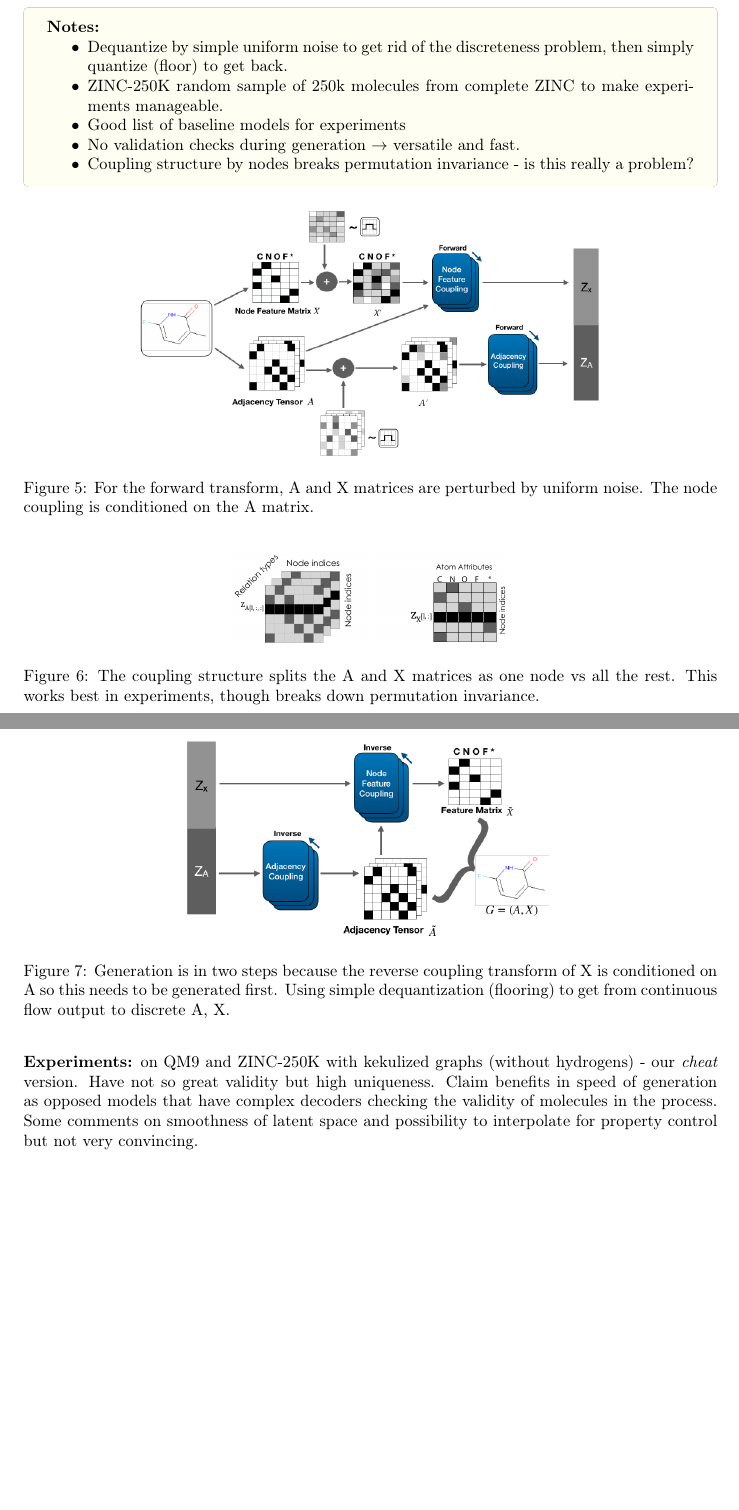
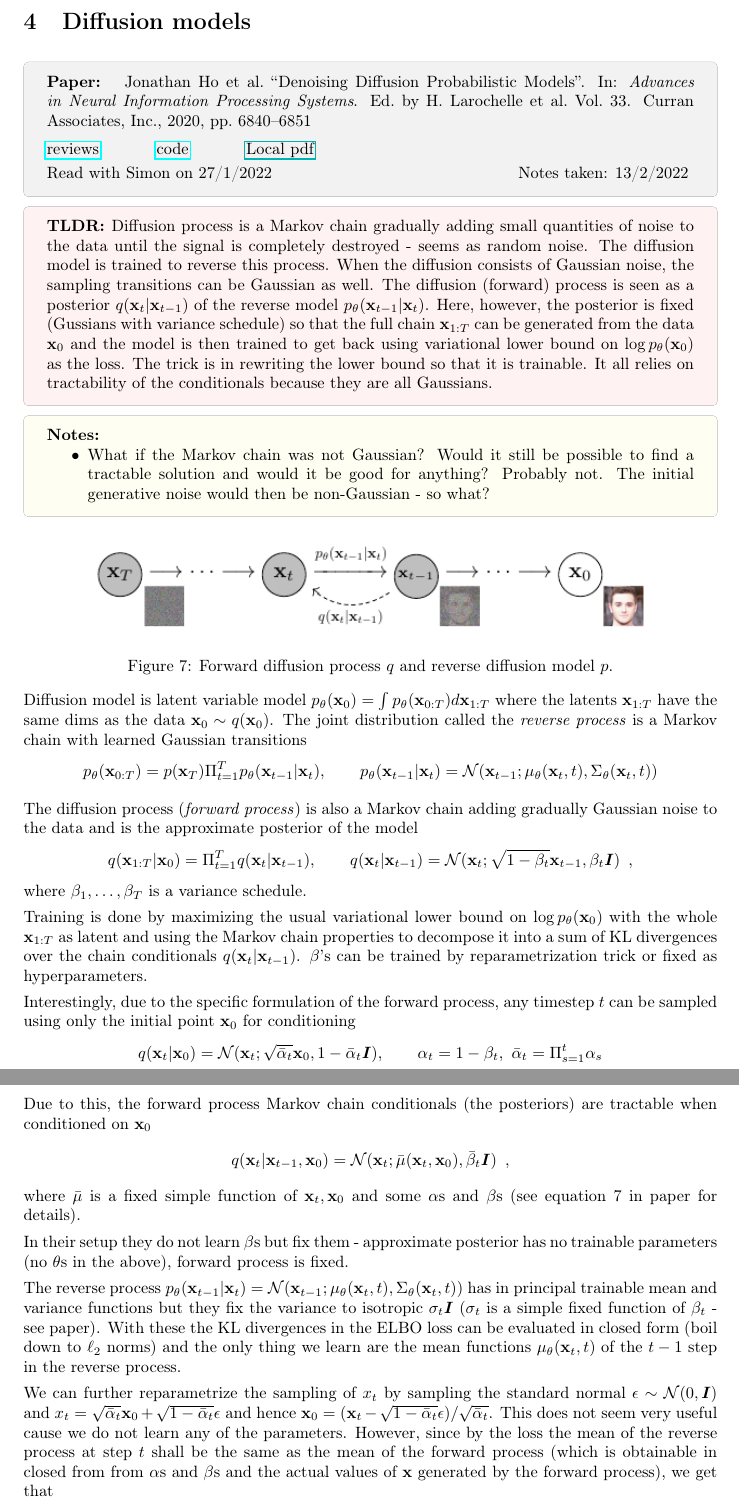
Before and after one commit to mgswiss15/paper-notes, a LaTeX document (yr2022/main.tex, which reads yr2022/_diffusion.tex, yr2022/_fmtda.tex): two parts of pages 6 and 7 of 9 before the commit and two parts of pages 9 and 10 of 12 after it, joined at a grey line, cut at the place of the change, the shorter picture padded with empty space. Compiled offline with pdfLaTeX.

Commit message:
fmtda and diffusion models

```diff
--- /dev/null
+++ b/yr2022/_diffusion.tex
@@ -0,0 +1,75 @@
+\clearpage
+
+\section{Diffusion models}\label{sec:Diffusion}\index{denoising diffusion}\index{diffusion model}
+
+\begin{notebox}
+\textbf{Paper: } \fullcite{ho_denoising_2020}
+\vspace{5pt}
+
+\href{https://proceedings.neurips.cc/paper/2020/hash/4c5bcfec8584af0d967f1ab10179ca4b-Abstract.html}{reviews}
+\hspace{1cm}
+\href{https://github.com/hojonathanho/diffusion}{code}
+\hspace{1cm}
+\href{run:/home/magda/Dropbox/Zot/Ho et al_2020_Denoising Diffusion Probabilistic Models.pdf}{Local pdf}
+\vspace{3pt}
+
+Read with Simon on 27/1/2022
+\hfill Notes taken: 13/2/2022 \index{February 2022}
+\end{notebox}
+
+\begin{notebox}[colback=red!5]
+\tldr Diffusion process is a Markov chain gradually adding small quantities of noise to the data until the signal is completely destroyed - seems as random noise.
+The diffusion model is trained to reverse this process.
+When the diffusion consists of Gaussian noise, the sampling transitions can be Gaussian as well.
+The diffusion (forward) process is seen as a posterior $q(\rvx_{t} \vert \rvx_{t-1})$ of the reverse model $p_{\theta}(\rvx_{t-1} \vert \rvx_{t})$.
+Here, however, the posterior is fixed (Gussians with variance schedule) so that the full chain $\rvx_{1:T}$ can be generated from the data $\rvx_0$ and the model is then trained to get back using variational lower bound on $\log p_{\theta}(\rvx_0)$ as the loss. The trick is in rewriting the lower bound so that it is trainable. It all relies on tractability of the conditionals because they are all Gaussians.
+\end{notebox}
+
+\begin{notebox}[colback=yellow!5]
+\textbf{Notes:}
+\begin{itemize}[nosep]
+\item What if the Markov chain was not Gaussian? Would it still be possible to find a tractable solution and would it be good for anything?\index{idea} Probably not. The initial generative noise would then be non-Gaussian - so what?
+\end{itemize}
+\end{notebox}
+
+
+\begin{figure}[ht]
+\centering
+\includegraphics[width=12cm]{diffusion_Figure1.png}
+\caption{Forward diffusion process $q$ and reverse diffusion model $p$.}
+\end{figure}
+Diffusion model is latent variable model
+$p_{\theta}(\rvx_0) = \int p_{\theta}(\rvx_{0:T}) d\rvx_{1:T}$ where the latents $\rvx_{1:T}$ have the same dims as the data $\rvx_0 \sim q(\rvx_0)$.
+The joint distribution called the \emph{reverse process}\index{reverse process} is a Markov chain with learned Gaussian transitions
+\begin{align*}
+p_{\theta}(\rvx_{0:T}) = p(\rvx_T) \Pi_{t=1}^T p_{\theta}(\rvx_{t-1} \vert \rvx_{t}), \qquad p_{\theta}(\rvx_{t-1} \vert \rvx_{t}) = \mathcal{N}(\rvx_{t-1}; \mu_{\theta}(\rvx_t, t), \Sigma_{\theta}(\rvx_t, t))
+\end{align*}
+
+The diffusion process (\emph{forward process}\index{forward process}) is also a Markov chain adding gradually Gaussian noise to the data and is the approximate posterior of the model
+\begin{align*}
+q(\rvx_{1:T} \vert \rvx_0) = \Pi_{t=1}^T q(\rvx_{t} \vert \rvx_{t-1}), \qquad q(\rvx_{t} \vert \rvx_{t-1}) = \mathcal{N}(\rvx_{t}; \sqrt{1 - \beta_t}\rvx_{t-1}, \beta_t \mI) \enspace ,
+\end{align*}
+where $\beta_1, \ldots, \beta_T$ is a variance schedule.
+
+Training is done by maximizing the usual variational lower bound on $\log p_{\theta}(\rvx_0)$ with the whole $\rvx_{1:T}$ as latent and using the Markov chain properties to decompose it into a sum of KL divergences over the chain conditionals $q(\rvx_{t} \vert \rvx_{t-1})$.
+$\beta$'s can be trained by reparametrization trick or fixed as hyperparameters.
+
+Interestingly, due to the specific formulation of the forward process, any timestep $t$ can be sampled using only the initial point $\rvx_0$ for conditioning
+\begin{align*}
+q(\rvx_{t} \vert \rvx_0) = \mathcal{N}(\rvx_{t}; \sqrt{\bar\alpha_t}\rvx_{0}, 1-\bar\alpha_t \mI), \qquad \alpha_t = 1 - \beta_t, \ \bar\alpha_t = \Pi_{s=1}^t \alpha_s
+\end{align*}
+Due to this, the forward process Markov chain conditionals (the posteriors) are tractable when conditioned on $\rvx_0$
+\begin{align*}
+q(\rvx_{t} \vert \rvx_{t-1}, \rvx_0) = \mathcal{N}(\rvx_{t}; \bar\mu(\rvx_t, \rvx_0), \bar\beta_t \mI) \enspace ,
+\end{align*}
+where $\bar\mu$ is a fixed simple function of $\rvx_t, \rvx_0$ and some $\alpha$s and $\beta$s (see equation 7 in paper for details).
+
+In their setup they do not learn $\beta$s but fix them - approximate posterior has no trainable parameters (no $\theta$s in the above), forward process is fixed.
+
+The reverse process $p_{\theta}(\rvx_{t-1} \vert \rvx_{t}) = \mathcal{N}(\rvx_{t-1}; \mu_{\theta}(\rvx_t, t), \Sigma_{\theta}(\rvx_t, t))$ has in principal trainable mean and variance functions but they fix the variance to isotropic $\sigma_t \mI$ ($\sigma_t$ is a simple fixed function of $\beta_t$ - see paper).
+With these the KL divergences in the ELBO loss can be evaluated in closed form (boil down to $\ell_2$ norms) and the only thing we learn are the mean functions $\mu_{\theta}(\rvx_t, t)$ of the $t-1$ step in the reverse process.
+
+We can further reparametrize the sampling of $x_t$ by sampling the standard normal $\epsilon \sim \mathcal{N}(0, \mI)$ and $x_t = \sqrt{\bar\alpha_t}\rvx_{0} + \sqrt{1-\bar\alpha_t} \epsilon$ and hence $\rvx_0 = (\rvx_t - \sqrt{1-\bar\alpha_t} \epsilon) / \sqrt{\bar\alpha_t}$.
+This does not seem very useful cause we do not learn any of the parameters.
+However, since by the loss the mean of the reverse process at step $t$ shall be the same as the mean of the forward process (which is obtainable in closed from from $\alpha$s and $\beta$s and the actual values of $\rvx$ generated by the forward process), we get that
+\begin{align*}
--- a/yr2022/_fmtda.tex
+++ b/yr2022/_fmtda.tex
@@ -22,8 +25,3 @@
 \begin{notebox}[colback=yellow!5]
 \textbf{Notes:}
 \begin{itemize}[nosep]
-\item Dequantize by simple uniform noise to get rid of the discreteness problem, then simply quantize (floor) to get back.
-\item ZINC-250K random sample of 250k molecules from complete ZINC to make experiments manageable.
-\item Good list of baseline models for experiments
-\item No validation checks during generation $\to$ versatile and fast.
-\item Coupling structure by nodes breaks permutation invariance - is this really a problem?
@@ -33,4 +44,2 @@
 \begin{figure}[ht]
 \centering
-\includegraphics[width=10cm]{graphNVP_Figure1.png}
-\caption{For the forward transform, A and X matrices are perturbed by uniform noise. The node coupling is conditioned on the A matrix.}
@@ -38,17 +64,10 @@
 
 \begin{figure}[ht]
 \centering
-\includegraphics[width=6cm]{graphNVP_Figure2.png}
-\caption{The coupling structure splits the A and X matrices as one node vs all the rest. This works best in experiments, though breaks down permutation invariance.}
+\includegraphics[width=12cm]{fmtda_Figure2.png}
+\caption{Dual model adaptation on both clients and server.}
 \end{figure}
 
-\begin{figure}[ht]
-\centering
-\includegraphics[width=8cm]{graphNVP_Figure3.png}
-\caption{Generation is in two steps because the reverse coupling transform of X is conditioned on A so this needs to be generated first. Using simple dequantization (flooring) to get from continuous flow output to discrete A, X.}
-\end{figure}
+At inference they classify new instances by averaging the global and local classifier predictions.
 
-\textbf{Experiments:} on QM9\index{QM9} and ZINC-250K\index{ZINC} with kekulized graphs (without hydrogens) - our \emph{cheat} version.
-Have not so great validity but high uniqueness.
-Claim benefits in speed of generation as opposed models that have complex decoders checking the validity of molecules in the process.
-Some comments on smoothness of latent space and possibility to interpolate for property control but not very convincing.
+They show experiments on MNIST as the source domain and MNIST-M, SVHN, USPS etc. as targets; DomainNet (clipart, infograph, painting .. )and GTA5 dataset with street-views simulated from computer games. It seems to perform better then baselines though still only about 30\% accuracy on MNIST-like data.
```
Also changed, not shown: yr2022/_grapnNVP.tex (+2 -0 lines), yr2022/_mpgvae.tex (+2 -0 lines), yr2022/main.tex (+2 -0 lines), yr2022/refs.bib (+28 -3 lines), yr2022/diffusion_Figure1.png (added), yr2022/fmtda_Algo.png (added), yr2022/fmtda_Figure1.png (added), yr2022/fmtda_Figure2.png (added), yr2022/fmtda_Figure3.png (added), yr2022/main.pdf, yr2022/_diffusion.tex (8 more changed lines), yr2022/_fmtda.tex (37 more changed lines).
